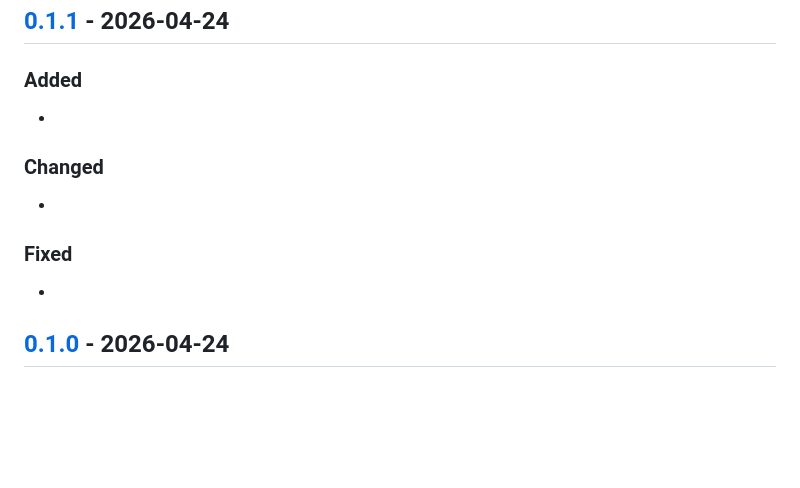
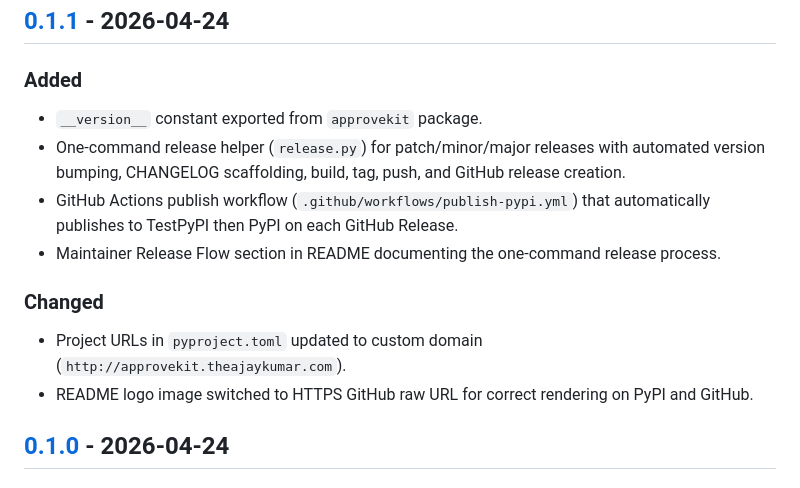
Before and after one commit to thegeekajay/ApproveKit, a Markdown page: CHANGELOG.md, the part around the change. Drawn GitHub-style; blank space fills up the shorter version.

```diff
--- a/CHANGELOG.md
+++ b/CHANGELOG.md
@@ -10,15 +10,15 @@ The format follows Keep a Changelog, and ApproveKit uses Semantic Versioning.
 
 ### Added
 
--
+- `__version__` constant exported from `approvekit` package.
+- One-command release helper (`release.py`) for patch/minor/major releases with automated version bumping, CHANGELOG scaffolding, build, tag, push, and GitHub release creation.
+- GitHub Actions publish workflow (`.github/workflows/publish-pypi.yml`) that automatically publishes to TestPyPI then PyPI on each GitHub Release.
+- Maintainer Release Flow section in README documenting the one-command release process.
 
 ### Changed
 
--
-
-### Fixed
-
--
+- Project URLs in `pyproject.toml` updated to custom domain (`http://approvekit.theajaykumar.com`).
+- README logo image switched to HTTPS GitHub raw URL for correct rendering on PyPI and GitHub.
 
 ## [0.1.0] - 2026-04-24
 
```
Also changed, not shown: README.md (+10 -0 lines), assets/screenshots/terminal-reviewer.png (added), assets/screenshots/web-reviewer.png (added).
